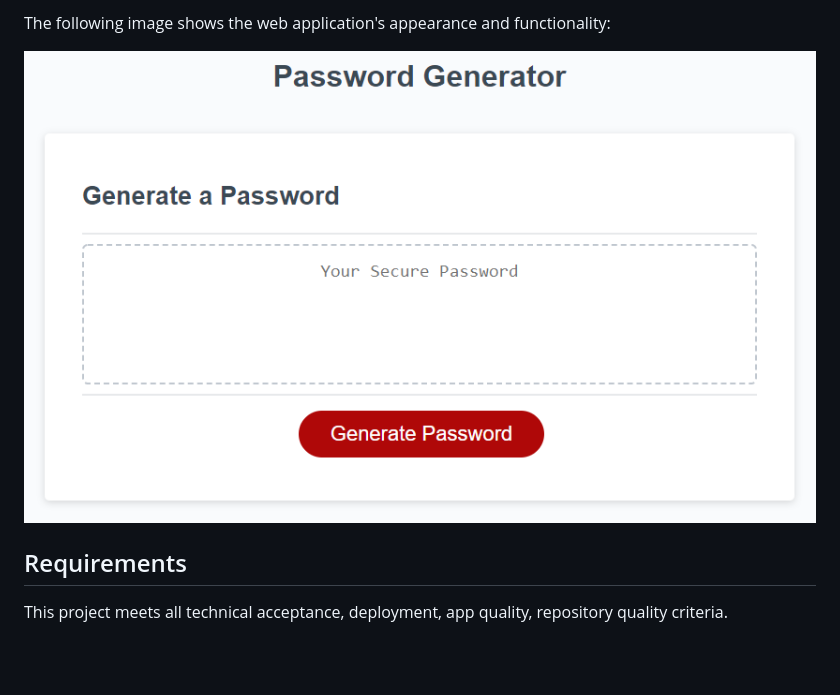
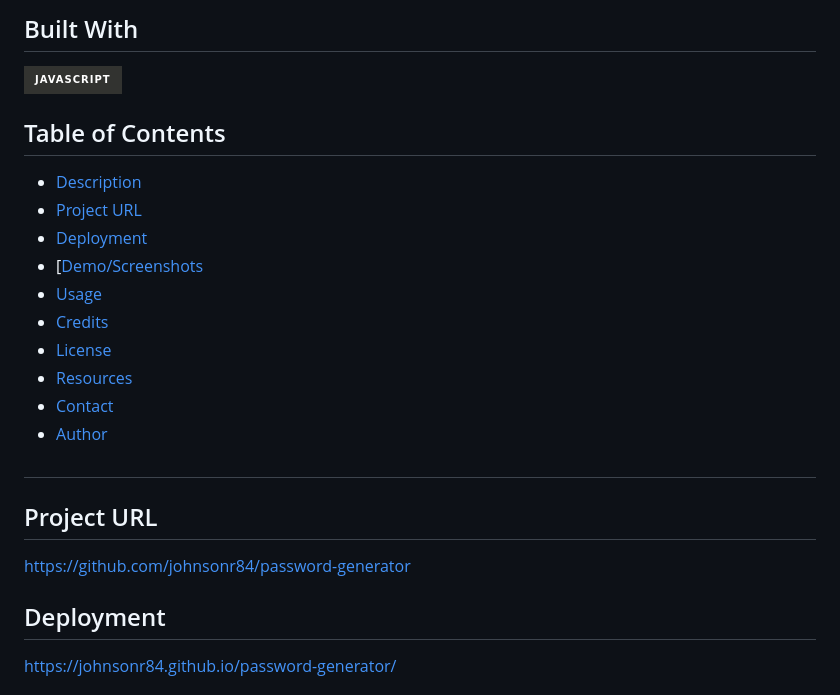
Before and after one commit to johnsonr84/password-generator, a Markdown page: README.md, the part around the change printed below. Rendered like a GitHub page; pictures changed too: assets/img/03-javascript-homework-demo.png (deleted); badges without logos; blank space fills up the shorter version.

```diff
--- a/README.md
+++ b/README.md
@@ -19,9 +16,23 @@ The Password Generator functions in the following way:
 
-The following image shows the web application's appearance and functionality:
+## Built With
+[![JavaScript](https://img.shields.io/badge/JavaScript-323330?style=for-the-badge&logo=javascript&logoColor=F7DF1E)](https://www.javascript.com/)
 
-![password generator demo](./assets/img/03-javascript-homework-demo.png)
+  ## Table of Contents
+  * [Description](#Description)
+  * [Project URL](#Project-URL)
+  * [Deployment](#Deployment)
+  * [[Demo/Screenshots](#Demo/Screenshots)
+  * [Usage](#Usage)
+  * [Credits](#Credits)
+  * [License](#License)
+  * [Resources](#Resources)
+  * [Contact](#Contact)
+  * [Author](#Author)
+  #
 
-## Requirements
+## Project URL
+  https://github.com/johnsonr84/password-generator
 
-This project meets all technical acceptance, deployment, app quality, repository quality criteria.
+## Deployment
+  https://johnsonr84.github.io/password-generator/
 
```
Also changed, not shown: other parts of README.md (+46 -13 lines), screenshot.png (added), 5 other files.
